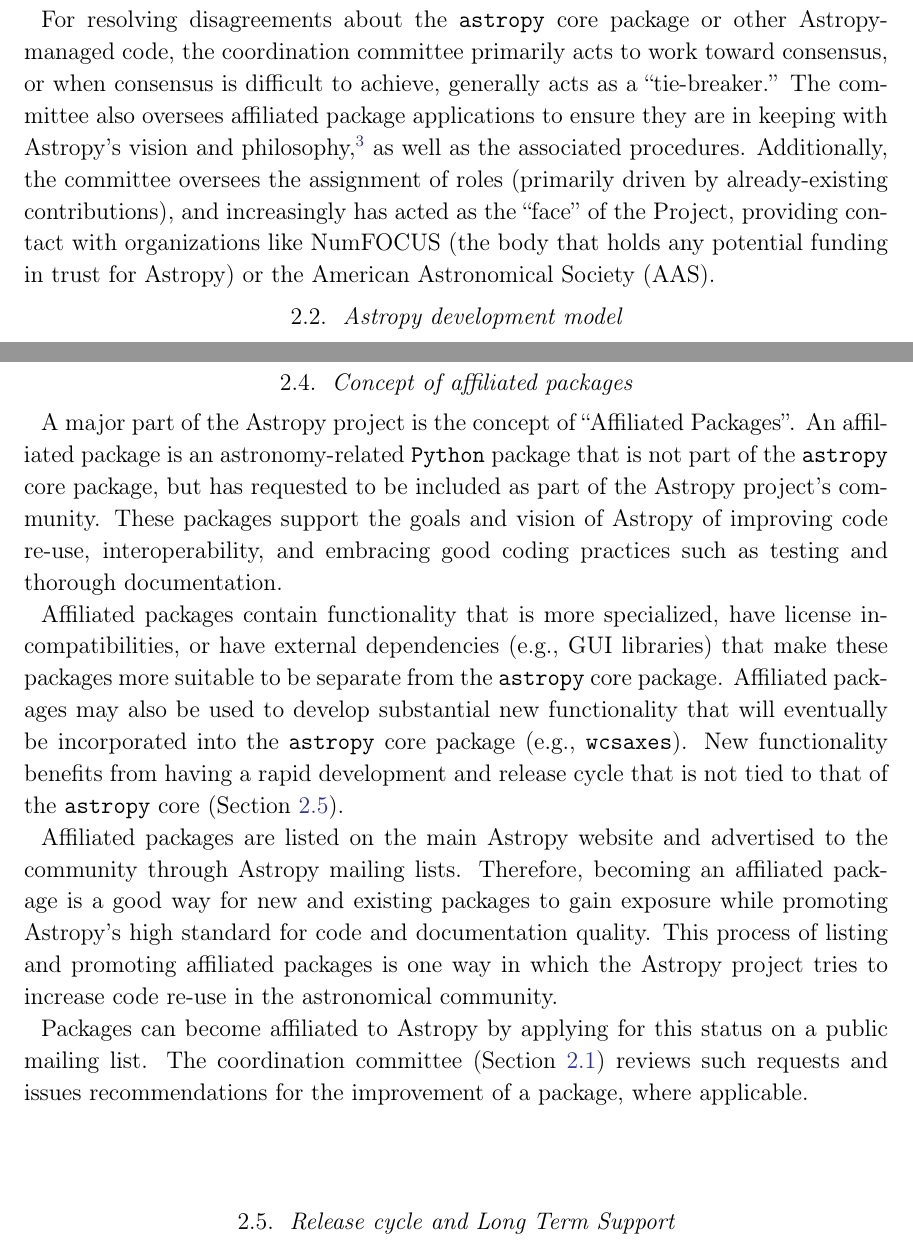
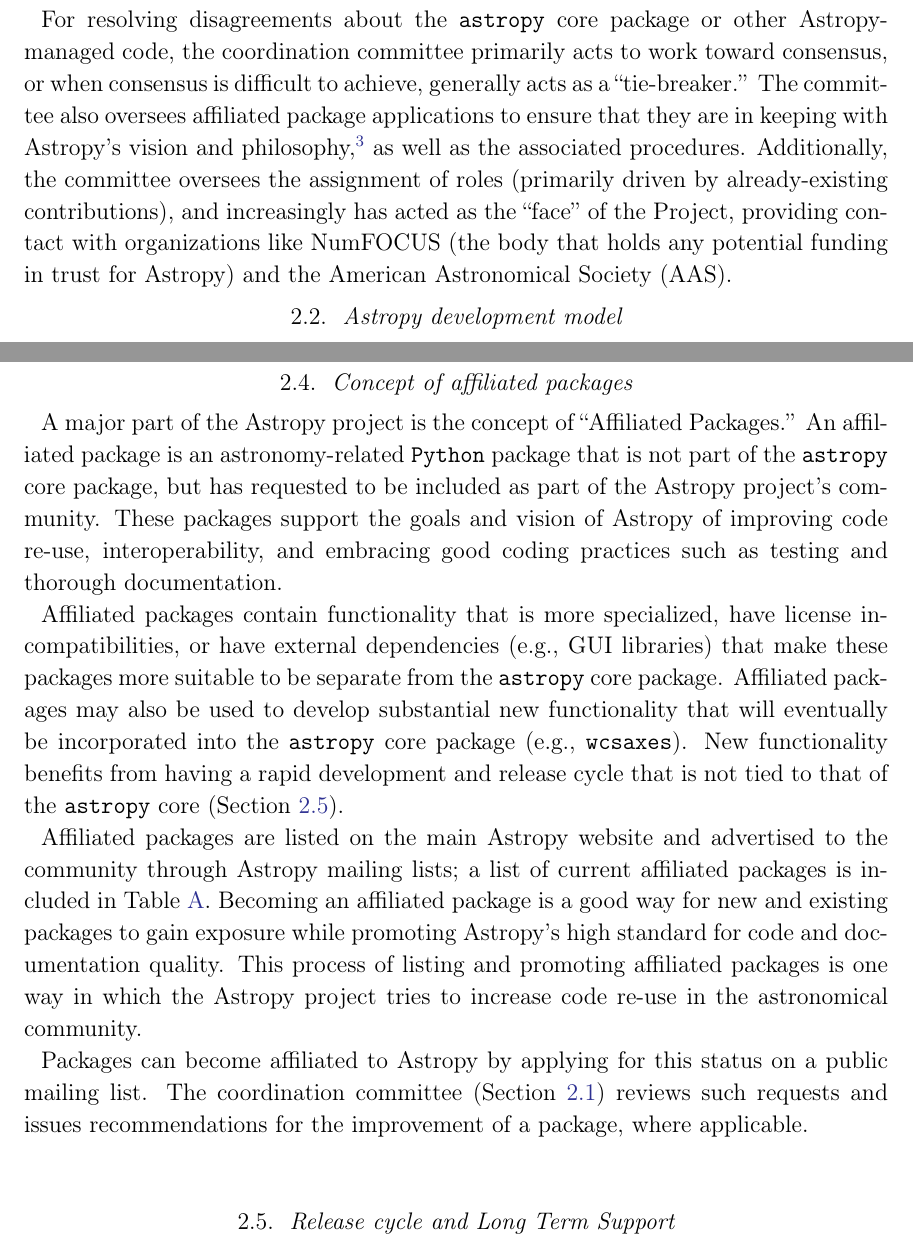
Before and after one commit to astropy/astropy-v2.0-paper, a LaTeX paper (main.tex): two parts of pages 4 and 6 of 35, joined at a grey line, cut so that both start at the same text. Compiled offline with pdfLaTeX.

Commit message:
next section edits

```diff
--- a/main.tex
+++ b/main.tex
@@ -179,11 +179,11 @@
 2016.
 
 For resolving disagreements about the \astropypkg core package or other \astropy-managed code, the coordination committee primarily acts to work toward consensus, or when consensus is difficult to achieve, generally acts as a ``tie-breaker.''
-The committee also oversees affiliated package applications to ensure they are
-in keeping with \astropy's vision and
+The committee also oversees affiliated package applications to ensure that they
+are in keeping with \astropy's vision and
 philosophy,\footnote{\url{http://docs.astropy.org/en/stable/development/vision.html}}
 as well as the associated procedures.
-Additionally, the committee oversees the assignment of roles (primarily driven by already-existing contributions), and increasingly has acted as the ``face'' of the Project, providing contact with organizations like NumFOCUS (the body that holds any potential funding in trust for \astropy) or the American Astronomical Society (AAS).
+Additionally, the committee oversees the assignment of roles (primarily driven by already-existing contributions), and increasingly has acted as the ``face'' of the Project, providing contact with organizations like NumFOCUS (the body that holds any potential funding in trust for \astropy) and the American Astronomical Society (AAS).
 
 \subsection{Astropy development model}
 % draft by Adrian PW and Erik T.
@@ -273,8 +273,8 @@
 % write it up
 % edited by Adrian PW
 
-A major part of the \astropy project is the concept of
-``Affiliated Packages''. An affiliated package is an astronomy-related
+A major part of the \astropy project is the concept of ``Affiliated Packages.''
+An affiliated package is an astronomy-related
 \python package that is not part of the \astropypkg core package, but
 has requested to be included as part of the \astropy project's
 community. These packages support the goals and vision of \astropy of
@@ -292,7 +292,15 @@
 % AG: rephrased this.
 %Initially separate packages with typically rapid initial development and new experimental features benefit from having a release cycle that is not tied to the
 
-Affiliated packages are listed on the main \astropy website and advertised to the community through \astropy mailing lists. Therefore, becoming an affiliated package is a good way for new and existing packages to gain exposure while promoting \astropy's high standard for code and documentation quality. This process of listing and promoting affiliated packages is one way in which the \astropy project tries to increase code re-use in the astronomical community.
+Affiliated packages are listed on the main \astropy website and advertised to
+the community through \astropy mailing lists; a list of current affiliated
+packages is included in \tablename~\ref{tab:registry}.
+Becoming an affiliated package is a good way for new and existing packages to
+gain exposure while promoting \astropy's high standard for code and
+documentation quality.
+This process of listing and promoting affiliated packages is one way in which
+the \astropy project tries to increase code re-use in the astronomical
+community.
 
 Packages can become affiliated to \astropy by applying for this status on a public mailing list. The coordination committee (\sectionname~\ref{sect:coordcom}) reviews such requests and issues recommendations for the improvement of a package, where applicable.
 
```
Also changed, not shown: main.tex (4 more changed lines).
